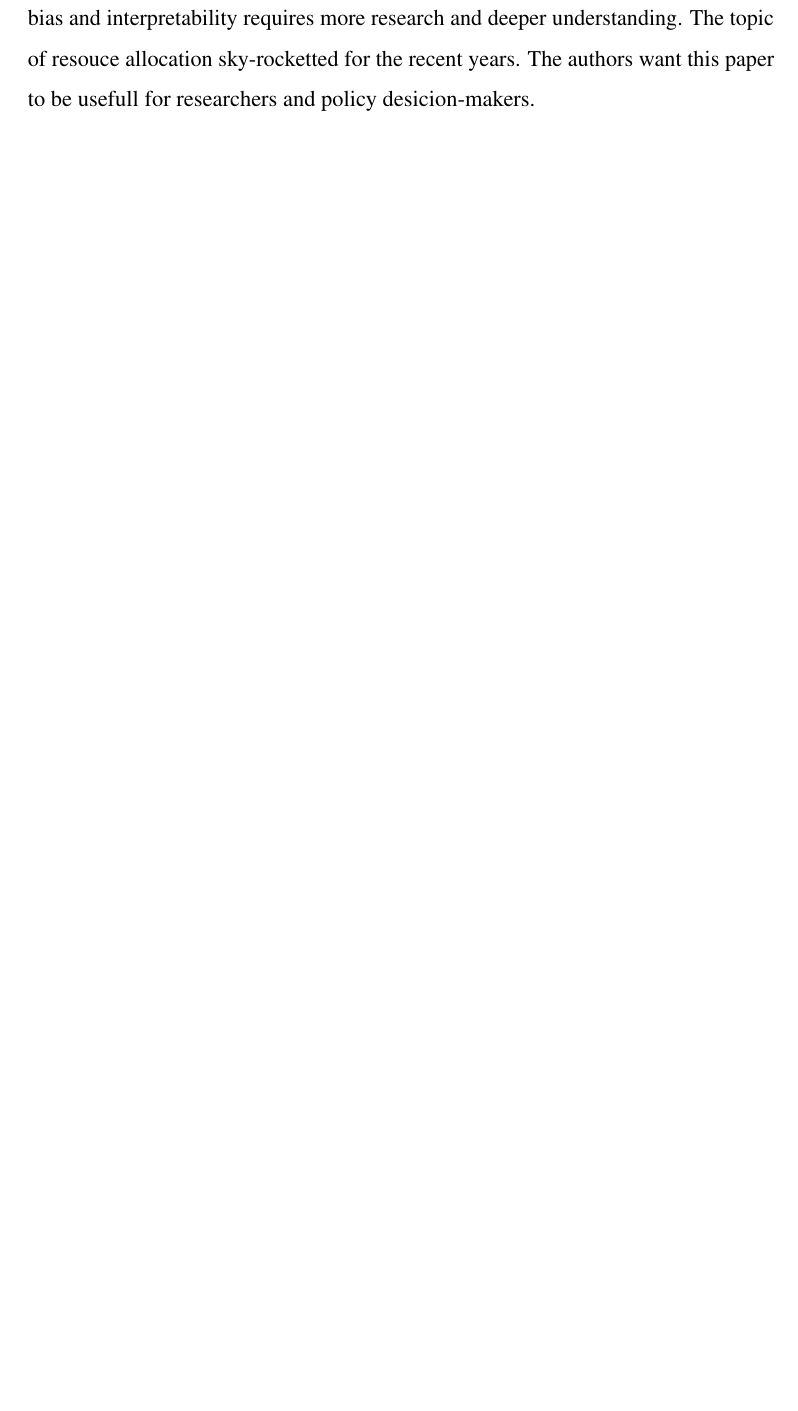
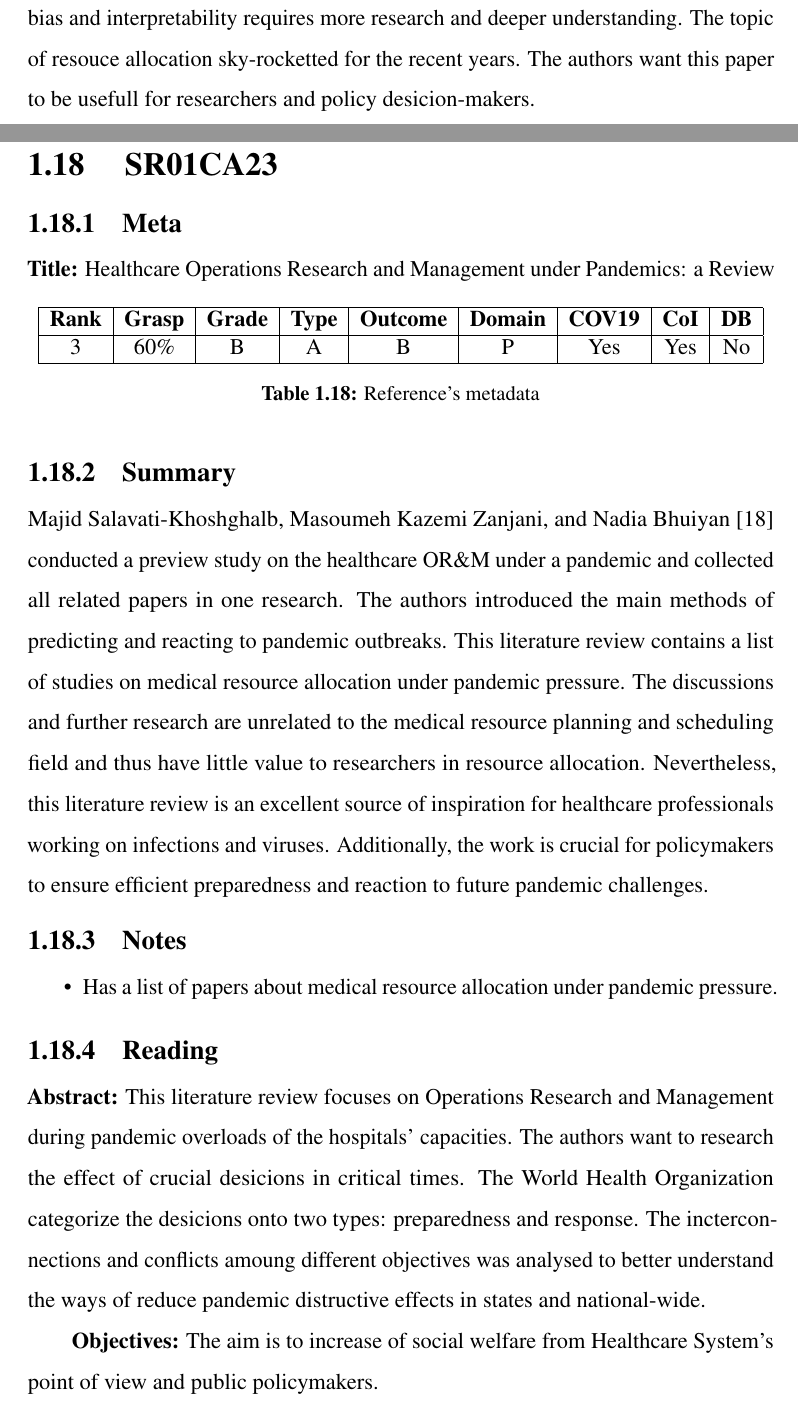
Before and after one commit to phd-research-ucc/mrs-systematic-analysis, a LaTeX thesis (src/summary_compilation/main.tex, which reads src/summary_compilation/summaries/0018_SR01CA23.tex): part of page 105 of 109 before the commit and two parts of pages 105 and 106 of 112 after it, the two joined at a grey line, cut so that both start at the same text, the shorter picture padded with empty space. Compiled offline with pdfLaTeX.

Commit message:
2023-12-27 summarise SR01CA23

```diff
--- /dev/null
+++ b/src/summary_compilation/summaries/0018_SR01CA23.tex
@@ -0,0 +1,36 @@
+\section{ SR01CA23 }
+
+
+\subsection{Meta}
+
+    \textbf{Title:}
+    Healthcare Operations Research and Management under Pandemics: a Review
+
+    \begin{table}[H]
+        \centering
+        \begin{tabular}{|c|c|c|c|c|c|c|c|c|}
+            \hline
+                \textbf{Rank} & \textbf{Grasp} & \textbf{Grade} & \textbf{Type} & \textbf{Outcome} & \textbf{Domain} & \textbf{COV19} & \textbf{CoI} & \textbf{DB} \\
+            \hline
+                3 & 60\% & B & A & B & P & Yes & Yes & No \\
+            \hline
+        \end{tabular}
+        \caption{Reference's metadata}
+        \label{tab:SR01CA23}
+    \end{table}
+
+\subsection{Summary}
+    Majid Salavati-Khoshghalb, Masoumeh Kazemi Zanjani, and Nadia Bhuiyan \cite{x128} conducted a preview study on the healthcare OR\&M under a pandemic and collected all related papers in one research. The authors introduced the main methods of predicting and reacting to pandemic outbreaks. This literature review contains a list of studies on medical resource allocation under pandemic pressure. The discussions and further research are unrelated to the medical resource planning and scheduling field and thus have little value to researchers in resource allocation. Nevertheless, this literature review is an excellent source of inspiration for healthcare professionals working on infections and viruses. Additionally, the work is crucial for policymakers to ensure efficient preparedness and reaction to future pandemic challenges.
+
+\subsection{Notes}
+    \begin{itemize}
+        \item Has a list of papers about medical resource allocation under pandemic pressure.
+    \end{itemize}
+
+
+\subsection{Reading}
+    \textbf{Abstract:}
+    This literature review focuses on Operations Research and Management during pandemic overloads of the hospitals' capacities. The authors want to research the effect of crucial desicions in critical times. The World Health Organization categorize the desicions onto two types: preparedness and response. The incterconnections and conflicts amoung different objectives was analysed to better understand the ways of reduce pandemic distructive effects in states and national-wide.
+
+    \textbf{Objectives:}
+    The aim is to increase of social welfare from Healthcare System's point of view and public policymakers.
```
Also changed, not shown: src/summary_compilation/main.tex (+2 -1 lines), src/summary_compilation/summaries/0004_SR01TN18.tex (+2 -2 lines), src/summary_compilation/figures/0018_SR01CA23/fig1.png (added), src/summary_compilation/summaries/0018_SR01CA23.tex (39 more changed lines).
